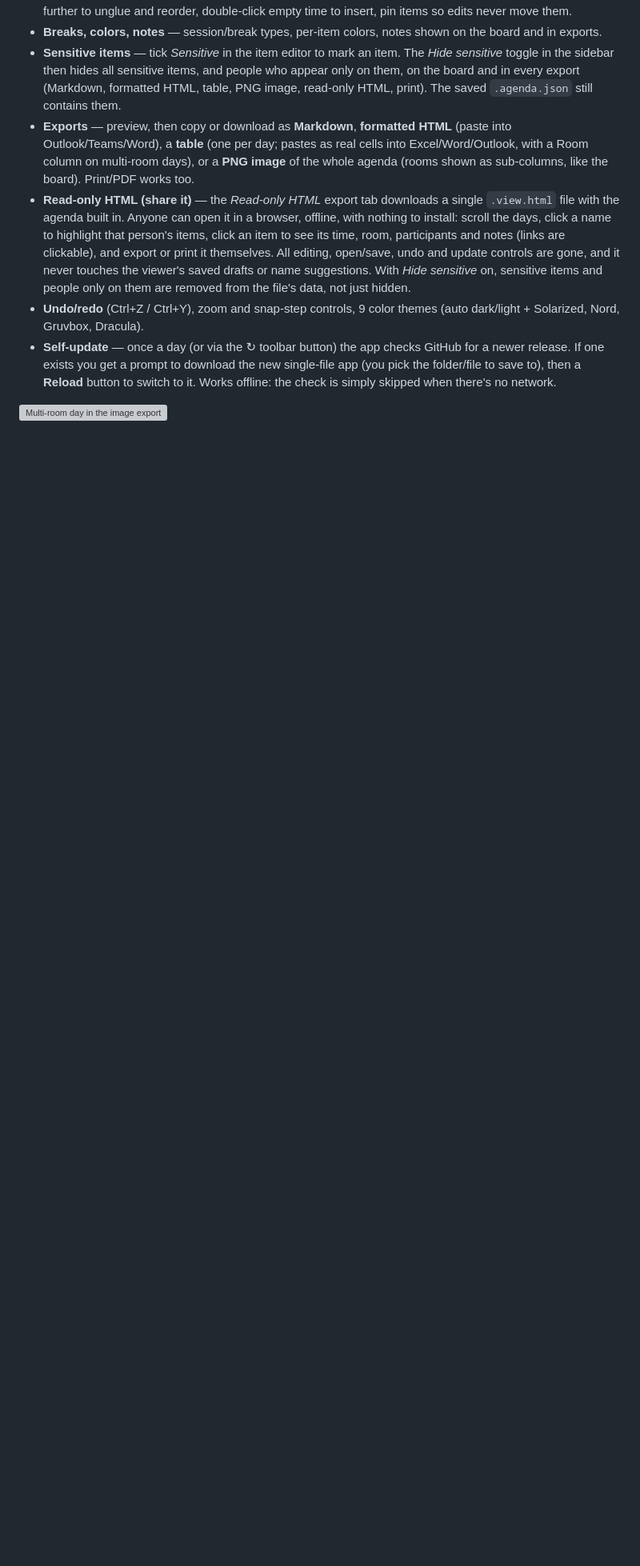
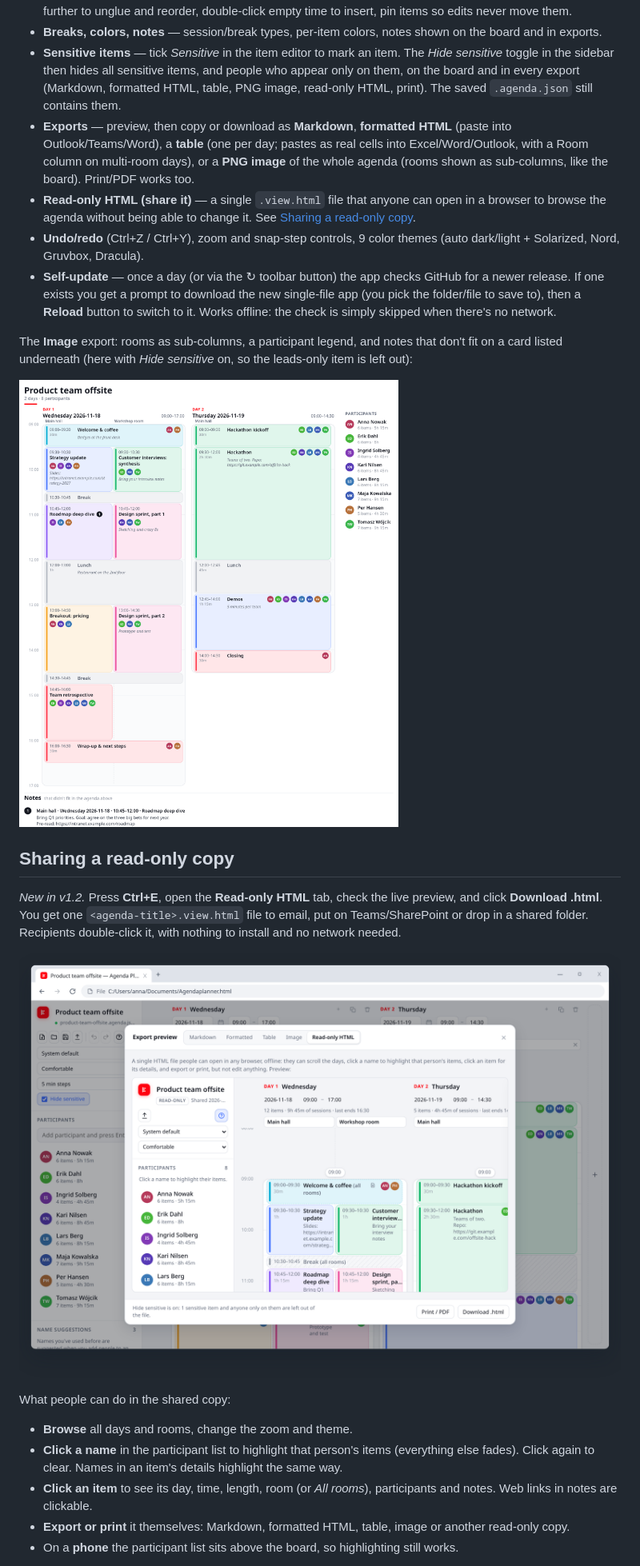
Before and after one commit to AndrzejTunkiel/AgendaPlanner, a Markdown page: README.md, the part around one of its changes. Shown at 80% size. GitHub-like rendering; pictures changed too: screenshots/export-image.png (added), screenshots/export-readonly-html.png (added); blank space fills up the shorter version; grey boxes are pictures that could not be loaded.

```diff
--- a/README.md
+++ b/README.md
@@ -32,8 +34,25 @@ Because an agenda is a single JSON document, you can keep agendas in git, genera
 - **Breaks, colors, notes** — session/break types, per-item colors, notes shown on the board and in exports.
 - **Sensitive items** — tick *Sensitive* in the item editor to mark an item. The *Hide sensitive* toggle in the sidebar then hides all sensitive items, and people who appear only on them, on the board and in every export (Markdown, formatted HTML, table, PNG image, read-only HTML, print). The saved `.agenda.json` still contains them.
 - **Exports** — preview, then copy or download as **Markdown**, **formatted HTML** (paste into Outlook/Teams/Word), a **table** (one per day; pastes as real cells into Excel/Word/Outlook, with a Room column on multi-room days), or a **PNG image** of the whole agenda (rooms shown as sub-columns, like the board). Print/PDF works too.
-- **Read-only HTML (share it)** — the *Read-only HTML* export tab downloads a single `.view.html` file with the agenda built in. Anyone can open it in a browser, offline, with nothing to install: scroll the days, click a name to highlight that person's items, click an item to see its time, room, participants and notes (links are clickable), and export or print it themselves. All editing, open/save, undo and update controls are gone, and it never touches the viewer's saved drafts or name suggestions. With *Hide sensitive* on, sensitive items and people only on them are removed from the file's data, not just hidden.
+- **Read-only HTML (share it)** — a single `.view.html` file that anyone can open in a browser to browse the agenda without being able to change it. See [Sharing a read-only copy](#sharing-a-read-only-copy).
 - **Undo/redo** (Ctrl+Z / Ctrl+Y), zoom and snap-step controls, 9 color themes (auto dark/light + Solarized, Nord, Gruvbox, Dracula).
 - **Self-update** — once a day (or via the ↻ toolbar button) the app checks GitHub for a newer release. If one exists you get a prompt to download the new single-file app (you pick the folder/file to save to), then a **Reload** button to switch to it. Works offline: the check is simply skipped when there's no network.
 
-![Multi-room day in the image export](screenshots/export-multi-room.svg)
+The **Image** export: rooms as sub-columns, a participant legend, and notes that don't fit on a card listed underneath (here with *Hide sensitive* on, so the leads-only item is left out):
+
+![The PNG image export of a two-day agenda with rooms](screenshots/export-image.png)
+
+## Sharing a read-only copy
+
+*New in v1.2.* Press **Ctrl+E**, open the **Read-only HTML** tab, check the live preview, and click **Download .html**. You get one `<agenda-title>.view.html` file to email, put on Teams/SharePoint or drop in a shared folder. Recipients double-click it, with nothing to install and no network needed.
+
+![The export preview with the Read-only HTML tab and a live preview of the shared page](screenshots/export-readonly-html.png)
+
+What people can do in the shared copy:
+
+- **Browse** all days and rooms, change the zoom and theme.
+- **Click a name** in the participant list to highlight that person's items (everything else fades). Click again to clear. Names in an item's details highlight the same way.
+- **Click an item** to see its day, time, length, room (or *All rooms*), participants and notes. Web links in notes are clickable.
+- **Export or print** it themselves: Markdown, formatted HTML, table, image or another read-only copy.
+- On a **phone** the participant list sits above the board, so highlighting still works.
+
```
Also changed, not shown: other parts of README.md (+10 -3 lines), screenshots/editor.png (added), screenshots/readonly-view.png (added), 2 other files.
